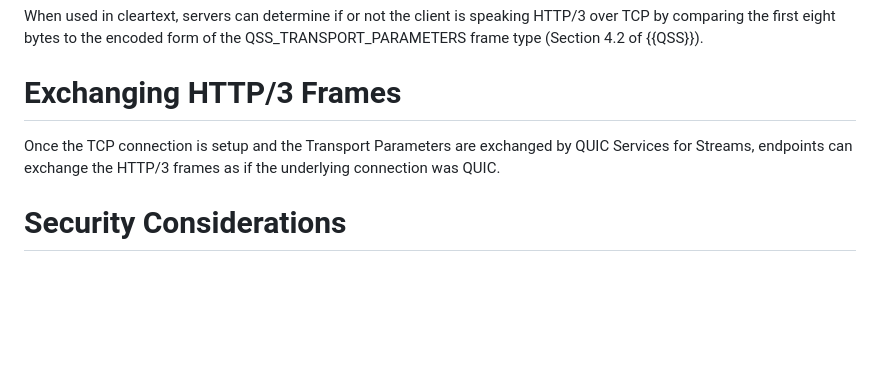
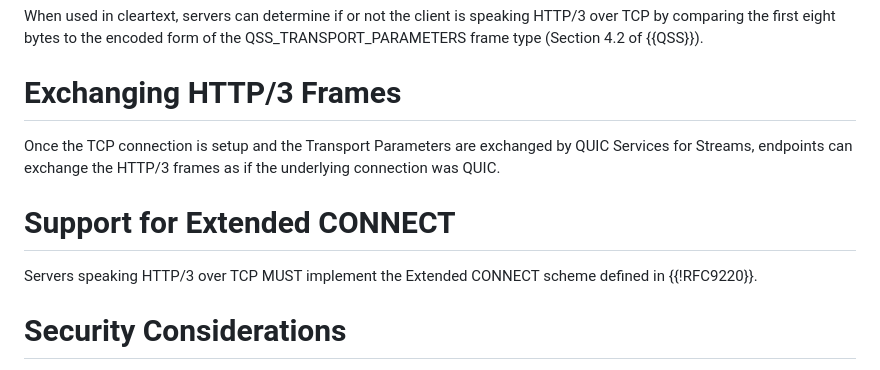
Before and after one commit to kazuho/draft-kazuho-httpbis-http3-over-tcp, a Markdown page: draft-kazuho-httpbis-http3-over-tcp.md, the part around the change. Rendered like a GitHub page; blank space fills up the shorter version.

Commit message:
require extended CONNECT support

```diff
--- a/draft-kazuho-httpbis-http3-over-tcp.md
+++ b/draft-kazuho-httpbis-http3-over-tcp.md
@@ -90,6 +90,12 @@ QUIC Services for Streams, endpoints can exchange the HTTP/3 frames as if the
 underlying connection was QUIC.
 
 
+# Support for Extended CONNECT
+
+Servers speaking HTTP/3 over TCP MUST implement the Extended CONNECT scheme
+defined in {{!RFC9220}}.
+
+
 # Security Considerations
 
 TODO Security
```
